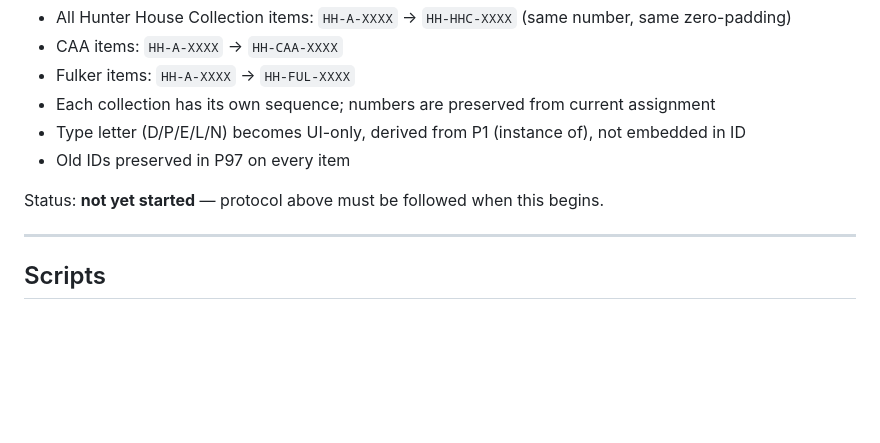
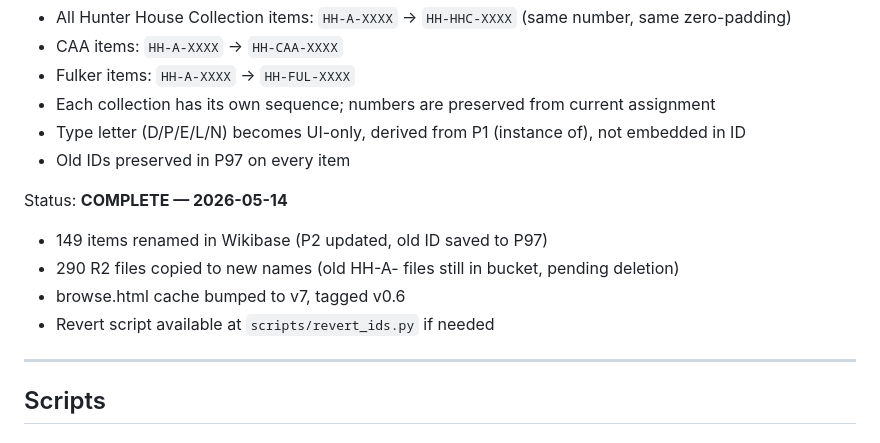
Before and after one commit to bturep/HunterHouse, a Markdown page: CLAUDE.md, the part around the change. Drawn GitHub-style; blank space fills up the shorter version.

Commit message:
Update CLAUDE.md: ID rename complete, v0.6
Co-Authored-By: Claude Sonnet 4.6 <noreply@anthropic.com>

```diff
--- a/CLAUDE.md
+++ b/CLAUDE.md
@@ -344,7 +344,11 @@ git push && git push --tags
 - Type letter (D/P/E/L/N) becomes UI-only, derived from P1 (instance of), not embedded in ID
 - Old IDs preserved in P97 on every item
 
-Status: **not yet started** — protocol above must be followed when this begins.
+Status: **COMPLETE — 2026-05-14**
+- 149 items renamed in Wikibase (P2 updated, old ID saved to P97)
+- 290 R2 files copied to new names (old HH-A- files still in bucket, pending deletion)
+- browse.html cache bumped to v7, tagged v0.6
+- Revert script available at `scripts/revert_ids.py` if needed
 
 ---
 
```
